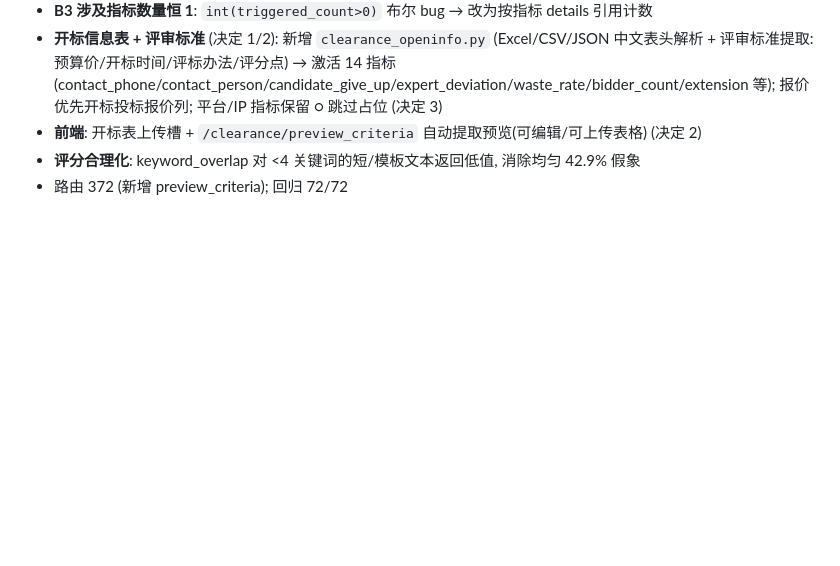
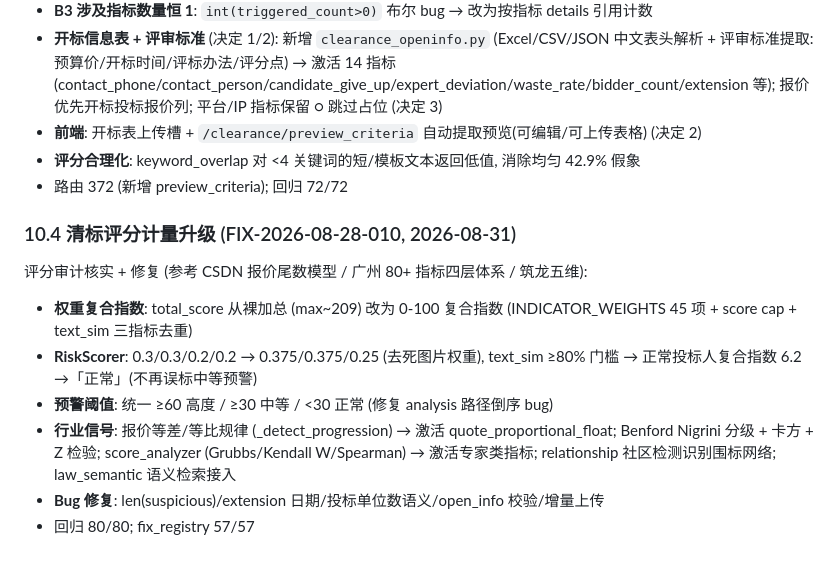
Before and after one commit to heavierthanlife/LocalAI, a Markdown page: 20260827log.md, the part around the change. GitHub-like rendering; blank space fills up the shorter version.

Commit message:
docs: 20260827log.md 记录清标评分计量升级 (FIX-010)

```diff
--- a/20260827log.md
+++ b/20260827log.md
@@ -487,3 +487,17 @@ agent_prompt.json, audit_reports/, batch_results/, checkpoints.db(SQLite), chrom
 - **前端**: 开标表上传槽 + `/clearance/preview_criteria` 自动提取预览(可编辑/可上传表格) (决定 2)
 - **评分合理化**: keyword_overlap 对 <4 关键词的短/模板文本返回低值, 消除均匀 42.9% 假象
 - 路由 372 (新增 preview_criteria); 回归 72/72
+
+### 10.4 清标评分计量升级 (FIX-2026-08-28-010, 2026-08-31)
+评分审计核实 + 修复 (参考 CSDN 报价尾数模型 / 广州 80+ 指标四层体系 / 筑龙五维):
+
+- **权重复合指数**: total_score 从裸加总 (max~209) 改为 0-100 复合指数
+  (INDICATOR_WEIGHTS 45 项 + score cap + text_sim 三指标去重)
+- **RiskScorer**: 0.3/0.3/0.2/0.2 → 0.375/0.375/0.25 (去死图片权重), text_sim ≥80% 门槛
+  → 正常投标人复合指数 6.2 →「正常」(不再误标中等预警)
+- **预警阈值**: 统一 ≥60 高度 / ≥30 中等 / <30 正常 (修复 analysis 路径倒序 bug)
+- **行业信号**: 报价等差/等比规律 (_detect_progression) → 激活 quote_proportional_float;
+  Benford Nigrini 分级 + 卡方 + Z 检验; score_analyzer (Grubbs/Kendall W/Spearman)
+  → 激活专家类指标; relationship 社区检测识别围标网络; law_semantic 语义检索接入
+- **Bug 修复**: len(suspicious)/extension 日期/投标单位数语义/open_info 校验/增量上传
+- 回归 80/80; fix_registry 57/57
```
